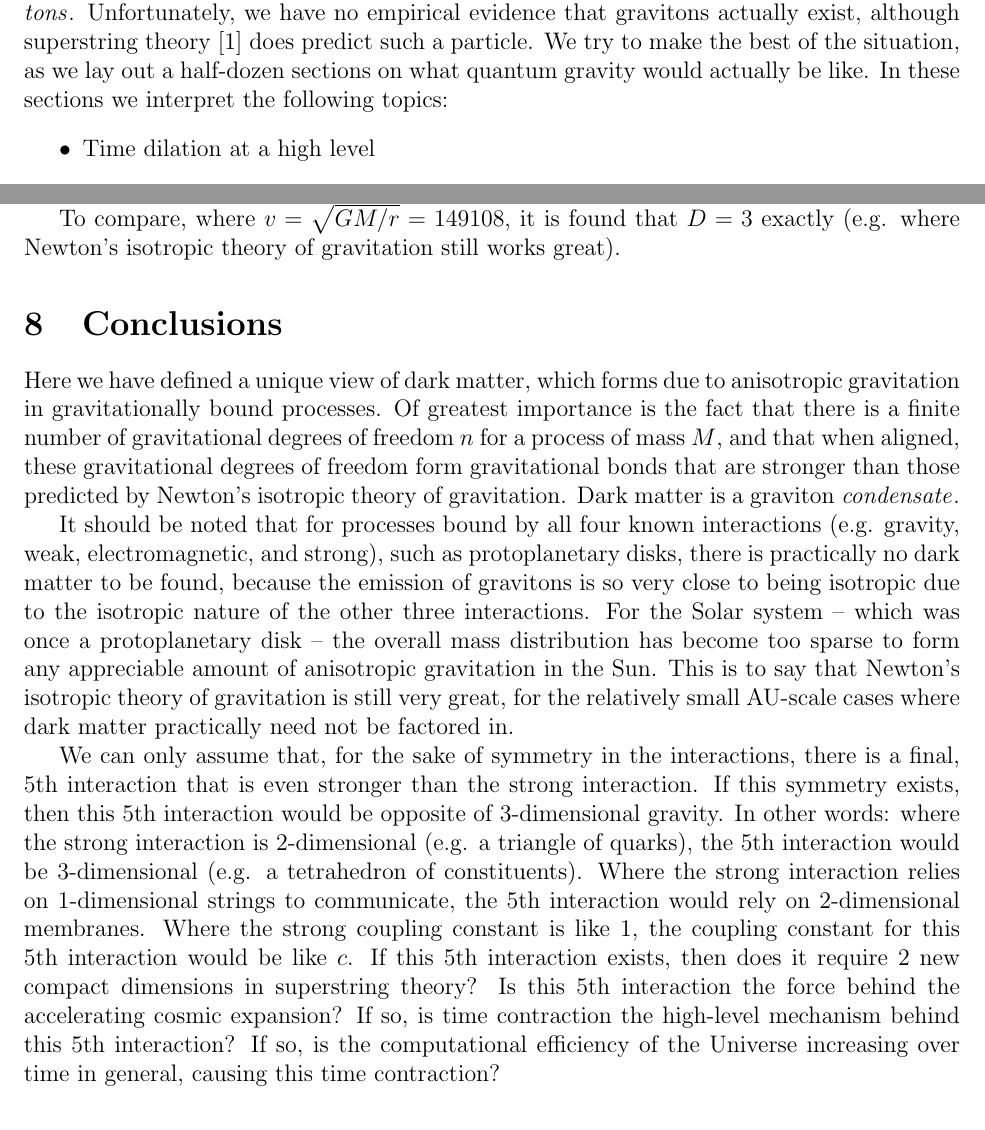
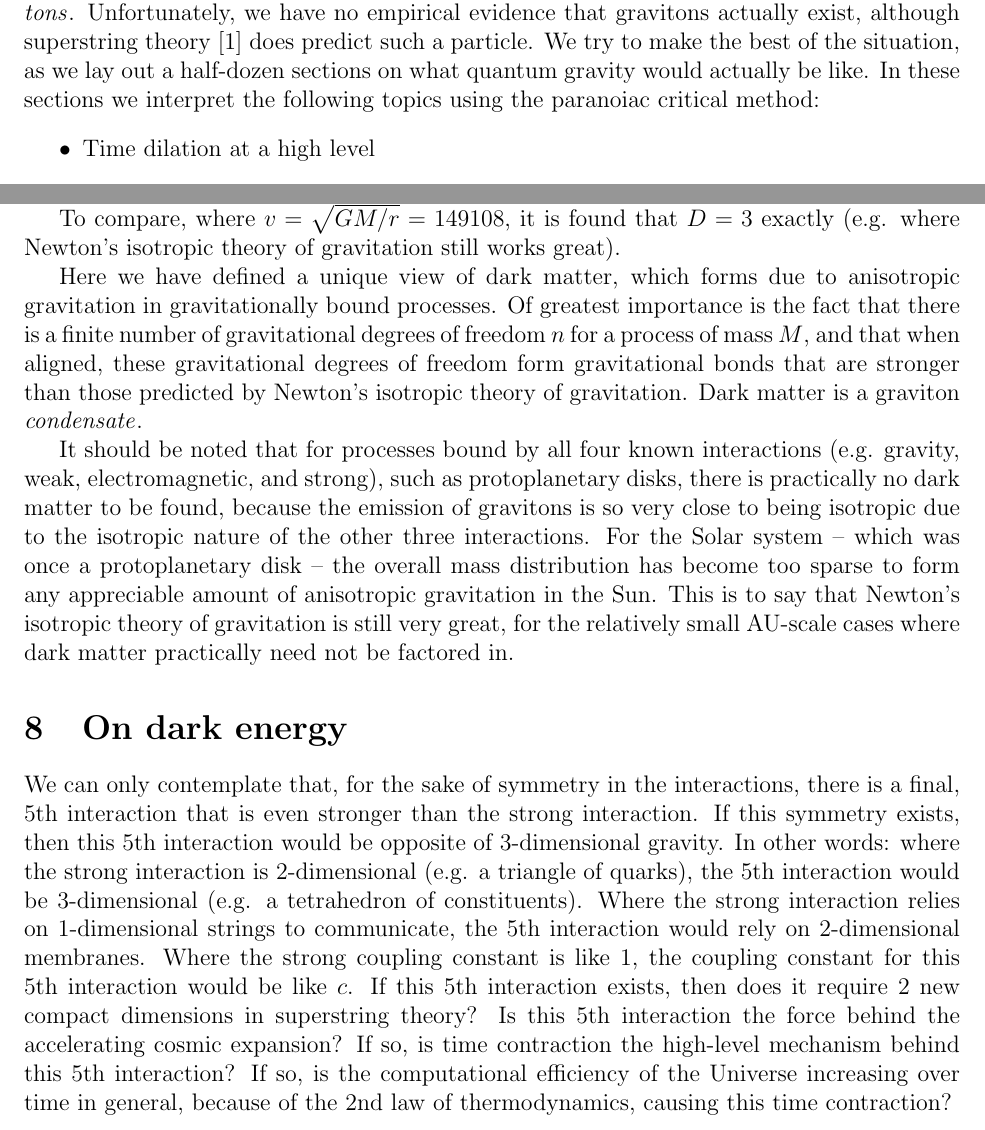
Before and after one commit to sjhalayka/papers, a LaTeX paper (anisotropic gravitation/bezier_escape.tex): two parts of pages 1 and 5 of 6, joined at a grey line, cut so that both start at the same text. Compiled offline with pdfLaTeX.

Commit message:
Add files via upload

```diff
--- a/anisotropic gravitation/bezier_escape.tex
+++ b/anisotropic gravitation/bezier_escape.tex
@@ -38,7 +38,7 @@ In this paper, we will consider aspherical -- {\textit{anisotropic}} -- gravitat
 This paper is based on one main assumption: the gravitational field is {\textit{quantized}} into {\textit{gravitons}}.
 Unfortunately, we have no empirical evidence that gravitons actually exist, although superstring theory \cite{wray} does predict such a particle.
 We try to make the best of the situation, as we lay out a half-dozen sections on what quantum gravity would actually be like.
-In these sections we interpret the following topics:
+In these sections we interpret the following topics using the paranoiac critical method:
 \begin{itemize}
 \item Time dilation at a high level
 \item Anti-gravity and time contraction
@@ -222,13 +222,6 @@ As such, $D$ is the minimum required value (e.g. the lower bound).
 
 To compare, where $v = \sqrt{GM/r} = 149108$, it is found that $D = 3$ exactly (e.g. where Newton's isotropic theory of gravitation still works great).
 
-
-
-
-
-
-\section{Conclusions}
-
 Here we have defined a unique view of dark matter, which forms due to anisotropic gravitation in gravitationally bound processes.
 Of greatest importance is the fact that there is a finite number of gravitational degrees of freedom $n$ for a process of mass $M$, and that when aligned, these gravitational degrees of freedom form gravitational bonds that are stronger than those predicted by Newton's isotropic theory of gravitation.
 Dark matter is a graviton {\textit{condensate}}.
@@ -237,16 +230,23 @@ It should be noted that for processes bound by all four known interactions (e.g.
 For the Solar system -- which was once a protoplanetary disk -- the overall mass distribution has become too sparse to form any appreciable amount of anisotropic gravitation in the Sun.
 This is to say that Newton's isotropic theory of gravitation is still very great, for the relatively small AU-scale cases where dark matter practically need not be factored in.
 
-We can only assume that, for the sake of symmetry in the interactions, there is a final, $5$th interaction that is even stronger than the strong interaction.
+
+
+
+\section{On dark energy}
+
+We can only contemplate that, for the sake of symmetry in the interactions, there is a final, $5$th interaction that is even stronger than the strong interaction.
 If this symmetry exists, then this $5$th interaction would be opposite of 3-dimensional gravity.
 In other words: where the strong interaction is 2-dimensional (e.g. a triangle of quarks), the $5$th interaction would be 3-dimensional (e.g. a tetrahedron of constituents).
 Where the strong interaction relies on 1-dimensional strings to communicate, the $5$th interaction would rely on 2-dimensional membranes.
 Where the strong coupling constant is like $1$, the coupling constant for this $5$th interaction would be like $c$.
 If this $5$th interaction exists, then does it require 2 new compact dimensions in superstring theory?
-%Would there be 3 large + 8 small spatial dimensions, plus 1 temporal dimension, adding up to 12 dimensions altogether?
 Is this $5$th interaction the force behind the accelerating cosmic expansion?
 If so, is time contraction the high-level mechanism behind this $5$th interaction?
-If so, is the computational efficiency of the Universe increasing over time in general, causing this time contraction?
+If so, is the computational efficiency of the Universe increasing over time in general, because of the $2$nd law of thermodynamics, causing this time contraction?
+
+%Would there be 3 large + 8 small spatial dimensions, plus 1 temporal dimension, adding up to 12 dimensions altogether?
+
 %If so, is the specific non-gravitational entropy (e.g. non-gravitational entropy divided by mass) a sign of this computational efficiency?
 %If so, then a black hole is indeed the most computationally efficient process for any given mass $M$, as previously mentioned in the section on the holographic principle.
 
```
Also changed, not shown: anisotropic gravitation/bezier_escape.pdf, 2 other files.
